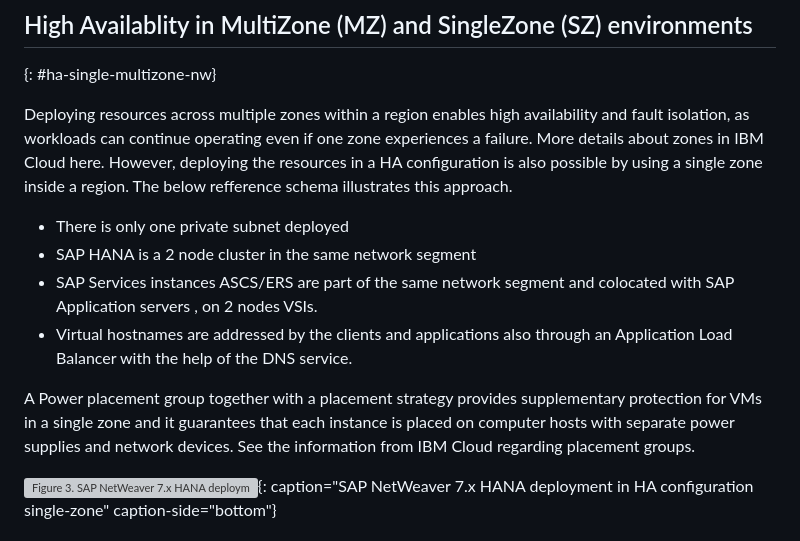
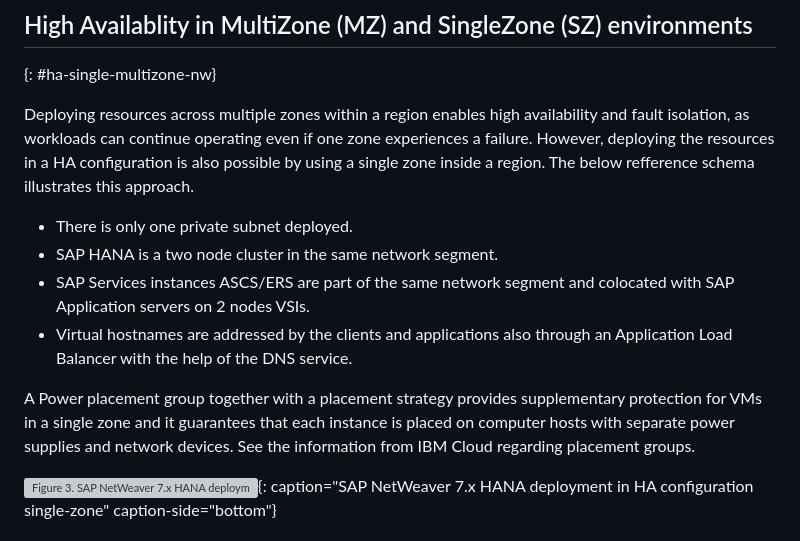
Before and after one commit to ibm-cloud-docs/sap, a Markdown page: howto/vpc-intel-vsi/intel-vsi-sap-workloads-refarch-nw-hana-ha-config.md, the part around one of its changes. GitHub-like rendering; grey boxes are pictures that could not be loaded.

```diff
--- a/howto/vpc-intel-vsi/intel-vsi-sap-workloads-refarch-nw-hana-ha-config.md
+++ b/howto/vpc-intel-vsi/intel-vsi-sap-workloads-refarch-nw-hana-ha-config.md
@@ -95,15 +96,15 @@ SAP HANA System Replication in a scale-up high availability configuration suppor
 ## High Availablity in MultiZone (MZ) and SingleZone (SZ) environments
 {: #ha-single-multizone-nw}
 
-Deploying resources across multiple zones within a region enables high availability and fault isolation, as workloads can continue operating even if one zone experiences a failure. More details about zones in IBM Cloud here.
+Deploying resources across multiple zones within a region enables high availability and fault isolation, as workloads can continue operating even if one zone experiences a failure.
 However, deploying the resources in a HA configuration is also possible by using a single zone inside a region. The below refference schema illustrates this approach.
 
-* There is only one private subnet deployed
-* SAP HANA is a 2 node cluster in the same network segment
-* SAP Services instances ASCS/ERS are part of the same network segment and colocated with SAP Application servers , on 2 nodes VSIs.
+* There is only one private subnet deployed.
+* SAP HANA is a two node cluster in the same network segment.
+* SAP Services instances ASCS/ERS are part of the same network segment and colocated with SAP Application servers on 2 nodes VSIs.
 * Virtual hostnames are addressed by the clients and applications also through an Application Load Balancer with the help of the DNS service.
 
-A Power placement group together with a placement strategy provides supplementary protection for VMs in a single zone and it guarantees that  each instance is placed on computer hosts with separate power supplies and network devices. See the information from IBM Cloud regarding placement groups.
+A Power placement group together with a placement strategy provides supplementary protection for VMs in a single zone and it guarantees that each instance is placed on computer hosts with separate power supplies and network devices. See the information from IBM Cloud regarding placement groups.
 
 ![Figure 3. SAP NetWeaver 7.x HANA deployment in HA configuration single-zone](../../images/vpc-intel-sap-nw-arch-singlezone.svg "SAP NetWeaver 7.x HANA deployment in HA configuration single-zone"){: caption="SAP NetWeaver 7.x HANA deployment in HA configuration single-zone" caption-side="bottom"}
 
```
Also changed, not shown: other parts of howto/vpc-intel-vsi/intel-vsi-sap-workloads-refarch-nw-hana-ha-config.md (+5 -4 lines), howto/vpc-intel-vsi/intel-vsi-sap-workloads-refarch-nw-ase-hadr-sles.md (added, +61 -0 lines), howto/vpc-intel-vsi/intel-vsi-sap-workloads-refarch-nw-db2.md (+11 -11 lines), images/vpc-intel-vsi-simplemount-arch-SUSE-linux.png (added), 2 other files.
